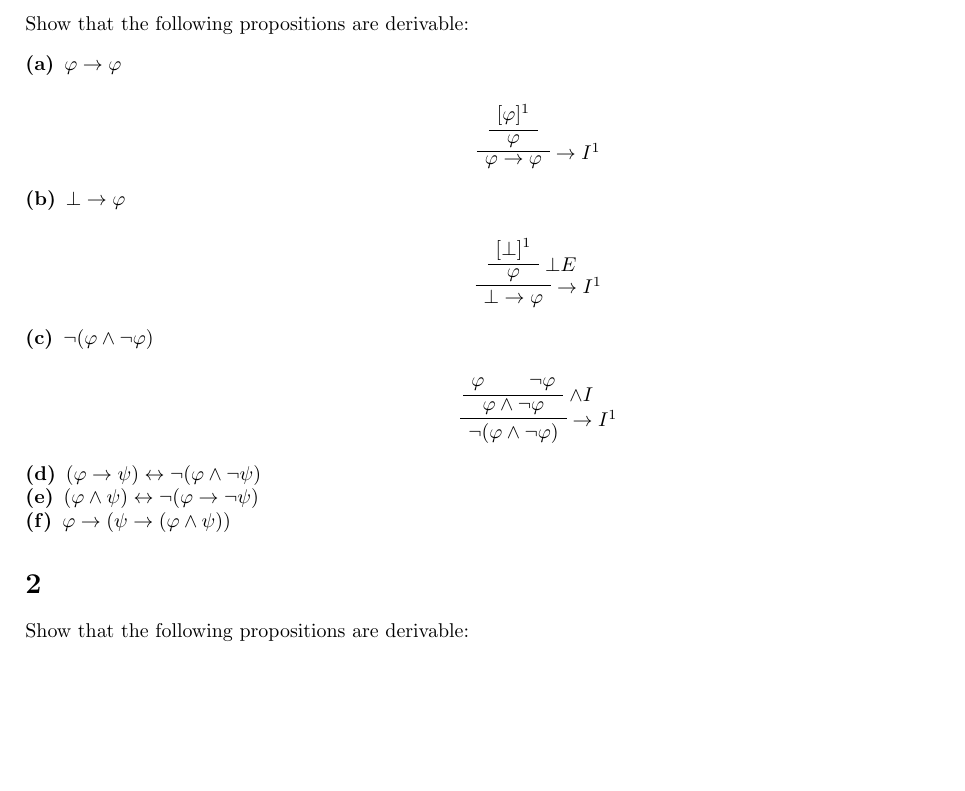
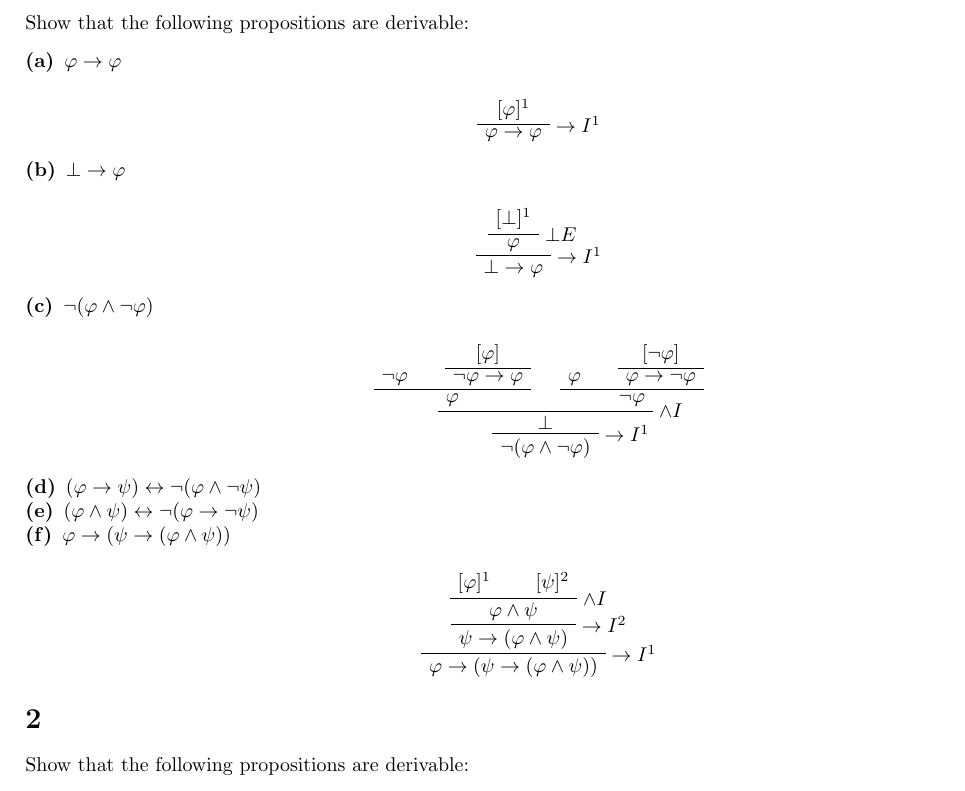
Before and after one commit to zschmidt/cis527, a LaTeX document (assign3/assign3.tex): part of the page, cut so that both start at the same text, the shorter picture padded with empty space. Compiled offline with pdfLaTeX.

Commit message:
Fixed 2a, made another crack at 2c, did 2f

```diff
--- a/assign3/assign3.tex
+++ b/assign3/assign3.tex
@@ -62,7 +62,6 @@ Show that the following propositions are derivable:
 
 \begin{prooftree}
   \AxiomC{$[ \varphi ]^1$}
-  \UnaryInfC{$ \varphi$}
   \RightLabel{$\to I^1 $}
   \UnaryInfC{$\varphi \to \varphi$}
 \end{prooftree}
@@ -82,10 +81,16 @@ Show that the following propositions are derivable:
 \item[(c)] $\lnot ( \varphi \land \lnot \varphi )$
 
 \begin{prooftree}
+  \AxiomC{$\lnot \varphi $}
+  \AxiomC{$[ \varphi ]$}
+  \UnaryInfC{$\lnot \varphi \to \varphi $}
+  \BinaryInfC{$ \varphi $}
   \AxiomC{$ \varphi $}
-  \AxiomC{$ \lnot \varphi $}
+  \AxiomC{$[ \lnot \varphi ]$}
+  \UnaryInfC{$\varphi \to \lnot \varphi $}
+  \BinaryInfC{$ \lnot \varphi $}
   \RightLabel{$\land I $}
-  \BinaryInfC{$ \varphi \land \lnot \varphi $}
+  \BinaryInfC{$ \bot $}
   \RightLabel{$\to I^1 $}
   \UnaryInfC{$\lnot ( \varphi \land \lnot \varphi )$}
 \end{prooftree}
@@ -94,6 +99,20 @@ Show that the following propositions are derivable:
 \item[(d)] $(\varphi \to \psi )\leftrightarrow \lnot (\varphi \land \lnot \psi )$
 \item[(e)] $(\varphi \land \psi )\leftrightarrow \lnot (\varphi \to \lnot \psi )$
 \item[(f)] $\varphi \to (\psi \to (\varphi \land \psi ))$
+
+\begin{prooftree}
+  \AxiomC{$[ \varphi ]^1$}
+  \AxiomC{$[ \psi ]^2$}
+  \RightLabel{$\land I $}
+  \BinaryInfC{$\varphi \land \psi $}
+  \RightLabel{$\to I^2 $}
+  \UnaryInfC{$\psi \to (\varphi \land \psi )$}
+  \RightLabel{$\to I^1 $}
+  \UnaryInfC{$\varphi \to (\psi \to (\varphi \land \psi ))$}
+\end{prooftree}
+
+
+
 \end{description*}
 
 
```
Also changed, not shown: assign3/assign3.pdf.
